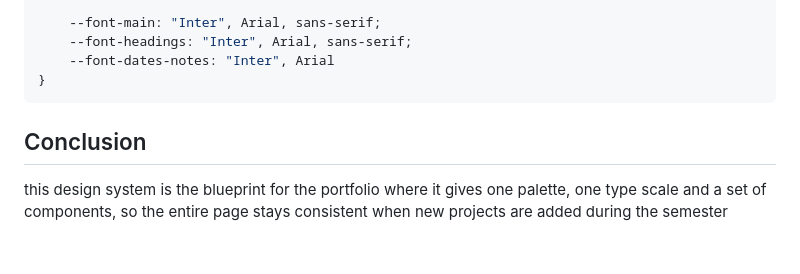
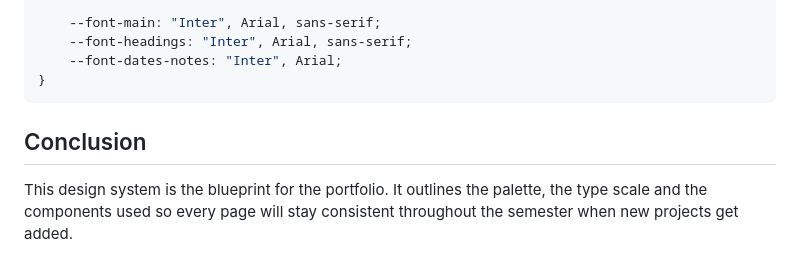
Before and after one commit to danicagrn/cst3106_labs, a Markdown page: lab4/design.md, the part around one of its changes. GitHub-like rendering.

Commit message:
fixed spacing

````diff
--- a/lab4/design.md
+++ b/lab4/design.md
@@ -84,10 +109,10 @@ We are using a simple yet slightly clever design colour palette throughout the d
 
     --font-main: "Inter", Arial, sans-serif;
     --font-headings: "Inter", Arial, sans-serif;
-    --font-dates-notes: "Inter", Arial
+    --font-dates-notes: "Inter", Arial;
 }
 ```
 
 ## Conclusion
 
-this design system is the blueprint for the portfolio where it gives one palette, one type scale and a set of components, so the entire page stays consistent when new projects are added during the semester
+This design system is the blueprint for the portfolio. It outlines the palette, the type scale and the components used so every page will stay consistent throughout the semester when new projects get added.
````
Also changed, not shown: other parts of lab4/design.md (+25 -0 lines).
